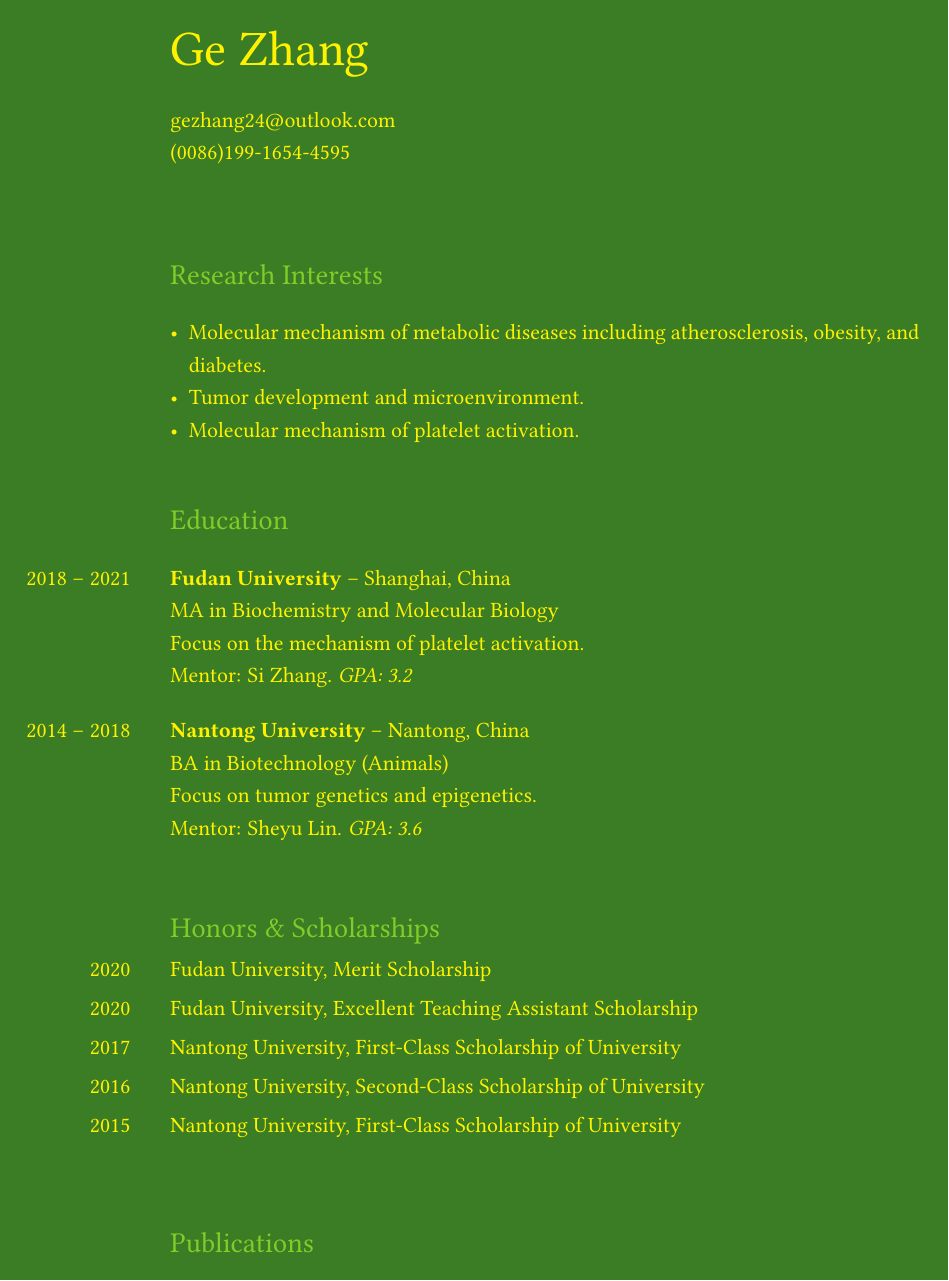
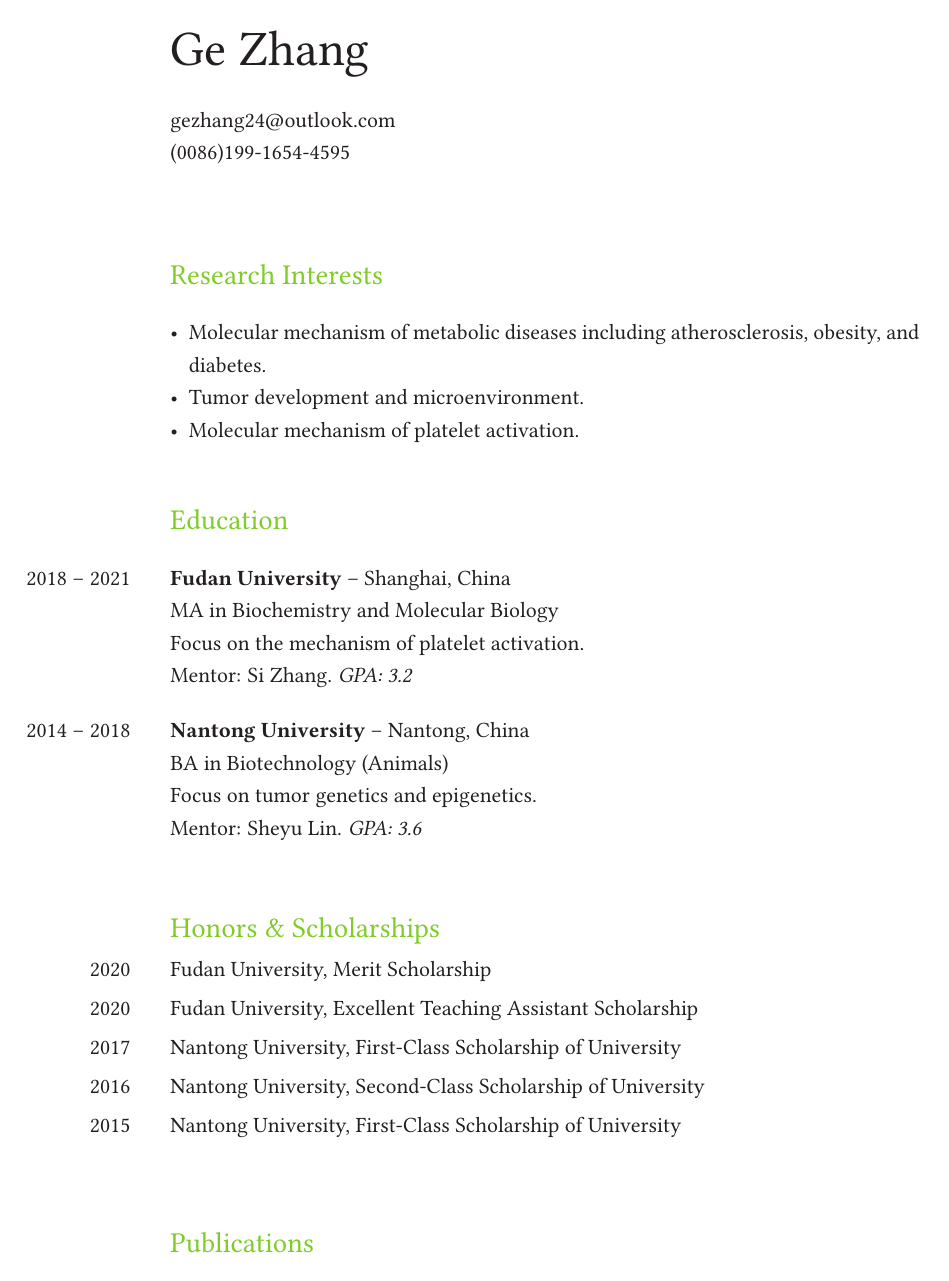
Before and after one commit to wanmyj/cv_gezhang_biochemistry, a LaTeX document (main.tex): page 1 of 4. Compiled offline with pdfLaTeX.

Commit message:
finalization

```diff
--- a/main.tex
+++ b/main.tex
@@ -24,8 +24,8 @@
 % Set link colors
 \usepackage[dvipsnames]{xcolor}
 \hypersetup{colorlinks=true, linkcolor=MidnightBlue, urlcolor=MidnightBlue}
-\pagecolor{OliveGreen}
-\color{Yellow}
+\pagecolor{White}
+\color{Black}
 
 % Set font to Libertine, including math support
 \usepackage{libertine}
```
